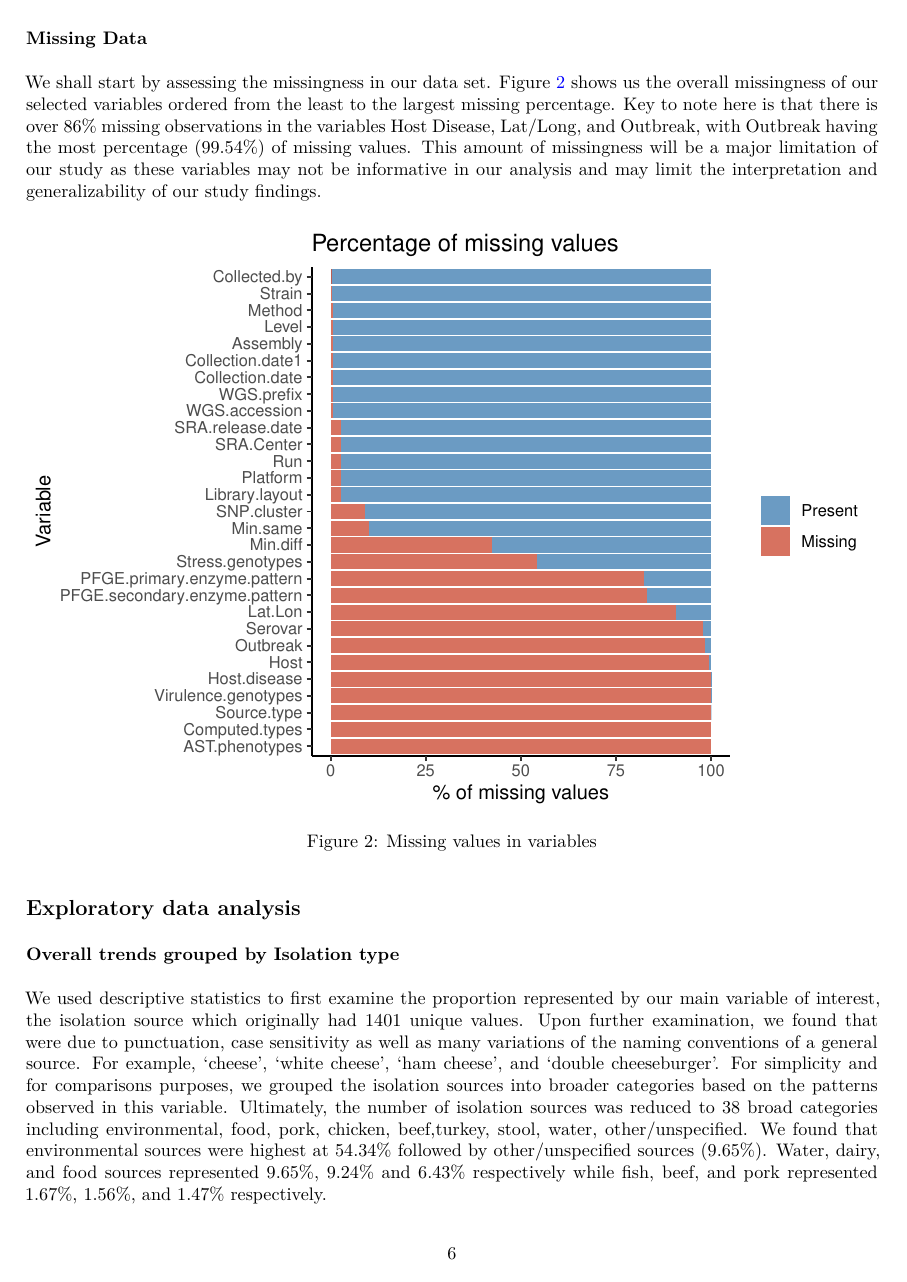
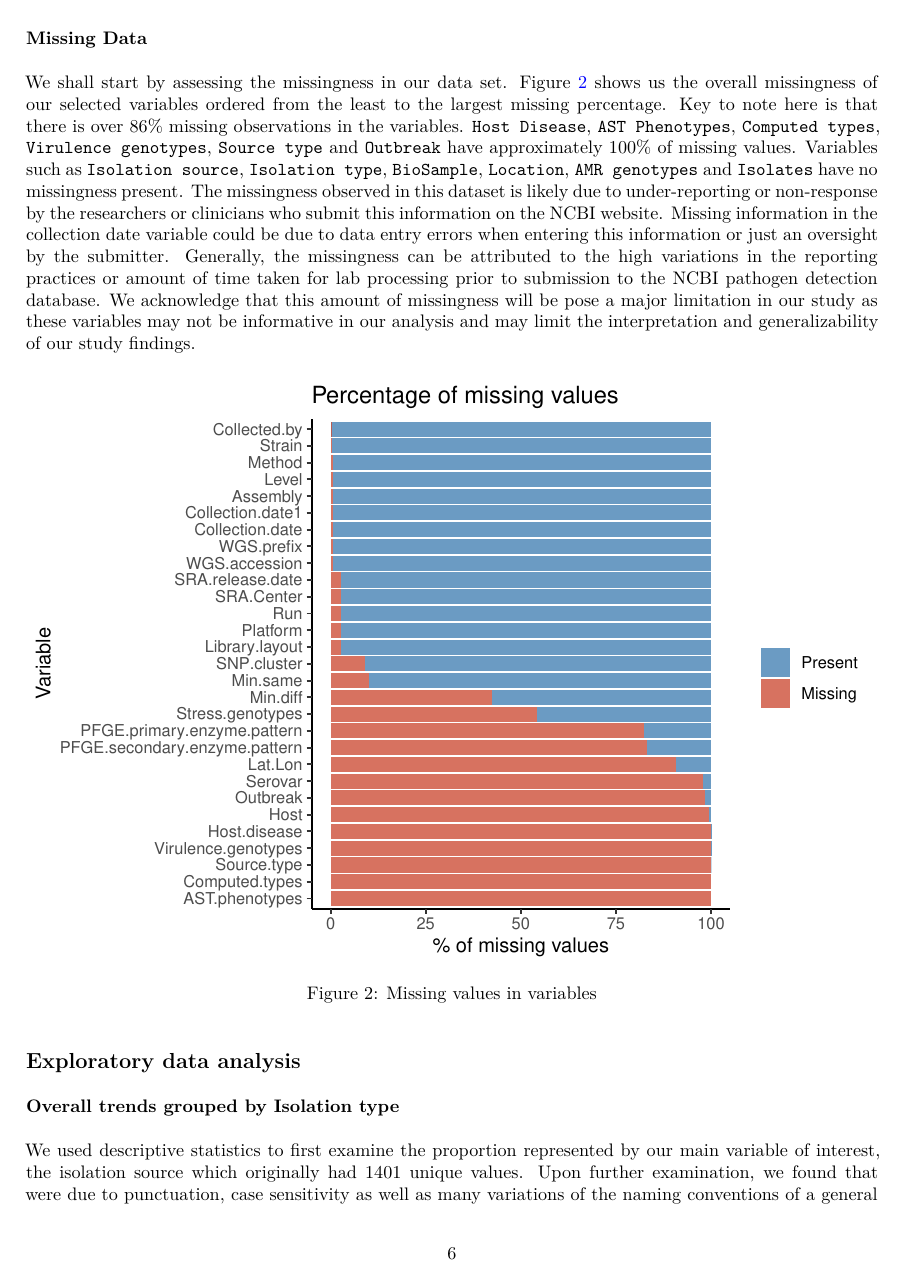
Before and after one commit to okutse/foodborne_diseases, an R Markdown document (main.Rmd): page 6 of 13. The pictures show the output file main.pdf that the author committed with the source.

Commit message:
Updating EDA

````diff
--- a/main.Rmd
+++ b/main.Rmd
@@ -106,7 +106,7 @@ kable(var_desc, format = "latex", caption = "Variable descriptions", booktabs =
 \newpage
 ### Missing Data
 
-We shall start by assessing the missingness in our data set. Figure \@ref(fig:fig-two) shows us the overall missingness of our selected variables ordered from the least to the largest missing percentage. Key to note here is that there is over 86% missing observations in the variables Host Disease, Lat/Long, and Outbreak, with Outbreak having the most percentage (99.54%) of missing values. This amount of missingness will be a major limitation of our study as these variables may not be informative in our analysis and may limit the interpretation and generalizability of our study findings.
+We shall start by assessing the missingness in our data set. Figure \@ref(fig:fig-two) shows us the overall missingness of our selected variables ordered from the least to the largest missing percentage. Key to note here is that there is over 86% missing observations in the variables. `Host Disease`, `AST Phenotypes`, `Computed types`, `Virulence genotypes`, `Source type` and `Outbreak` have approximately 100% of missing values. Variables such as `Isolation source`, `Isolation type`, `BioSample`, `Location`, `AMR genotypes` and `Isolates` have no missingness present. The missingness observed in this dataset is likely due to  under-reporting or non-response by the researchers or clinicians who submit this information on the NCBI website. Missing information in the collection date variable could be due to data entry errors when entering this information or just an oversight by the submitter. Generally, the missingness can be attributed to the high variations in the reporting practices or amount of time taken for lab processing prior to submission to the NCBI pathogen detection database. We acknowledge that this amount of missingness will be pose a major limitation in our study as these variables may not be informative in our analysis and may limit the interpretation and generalizability of our study findings.
 
 
 ```{r fig-two, fig.align='center', fig.cap="Missing values in variables"}
````
Also changed, not shown: main.md, main.pdf, main_files/figure-latex/fig-five-1.pdf, main_files/figure-latex/fig-four-1.pdf, main_files/figure-latex/fig-three-1.pdf, main_files/figure-latex/fig-two-1.pdf.
